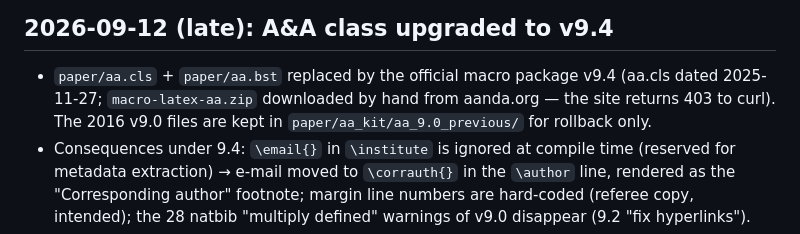
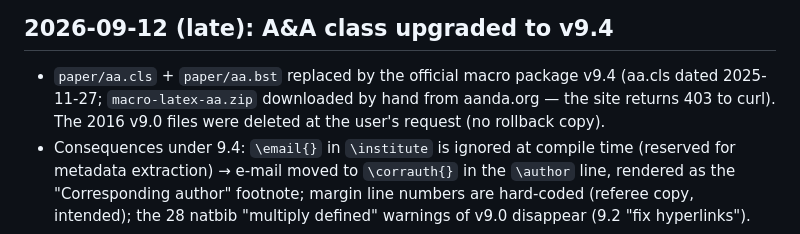
Before and after one commit to rishabhramteke/lensing_substructure_stress_test, a Markdown page: first_results.md, the part around the change. GitHub-like rendering.

Commit message:
Drop the superseded class files

```diff
--- a/first_results.md
+++ b/first_results.md
@@ -1444,7 +1444,7 @@ population method works; instrument transfer to Euclid/Rubin resolution; scaling
 
 - `paper/aa.cls` + `paper/aa.bst` replaced by the official macro package v9.4 (aa.cls dated
   2025-11-27; `macro-latex-aa.zip` downloaded by hand from aanda.org — the site returns 403 to
-  curl). The 2016 v9.0 files are kept in `paper/aa_kit/aa_9.0_previous/` for rollback only.
+  curl). The 2016 v9.0 files were deleted at the user's request (no rollback copy).
 - Consequences under 9.4: `\email{}` in `\institute` is ignored at compile time (reserved for
   metadata extraction) → e-mail moved to `\corrauth{}` in the `\author` line, rendered as the
   "Corresponding author" footnote; margin line numbers are hard-coded (referee copy, intended);
```
